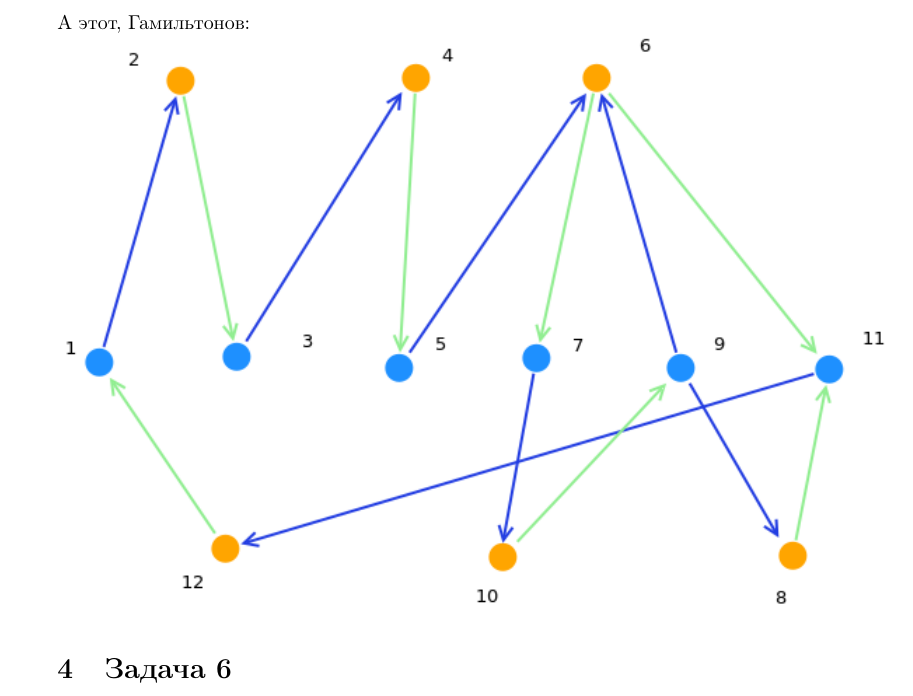
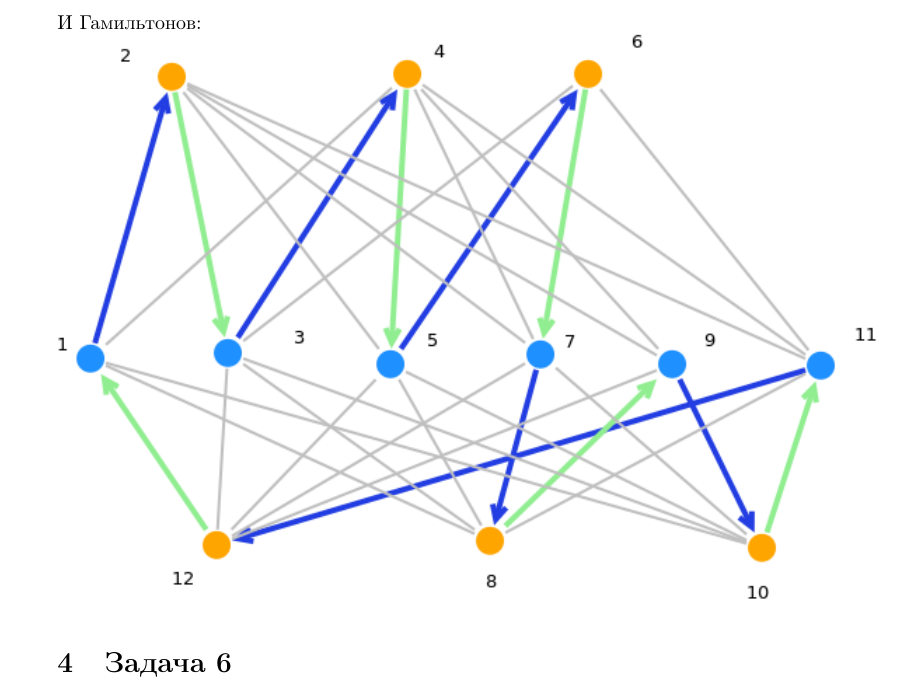
Before and after one commit to Andrey-Tkachev/HSE-homes, a LaTeX document (Graphs-2/graphs-2 Tkachev Andrey 166.tex): part of page 4 of 6, cut at the place of the change. Compiled offline with pdfLaTeX.

Commit message:
fix to 5

```diff
--- a/Graphs-2/graphs-2 Tkachev Andrey 166.tex
+++ b/Graphs-2/graphs-2 Tkachev Andrey 166.tex
@@ -61,7 +61,7 @@
 
 \includegraphics[scale=0.7]{5_1}
 \newpage
-А этот, Гамильтонов:
+И Гамильтонов:
 
 \includegraphics[scale=0.7]{5_2}
 
```
Also changed, not shown: Graphs-2/graphs-2 Tkachev Andrey 166.pdf, Graphs-2/pictures/5_2.png.
